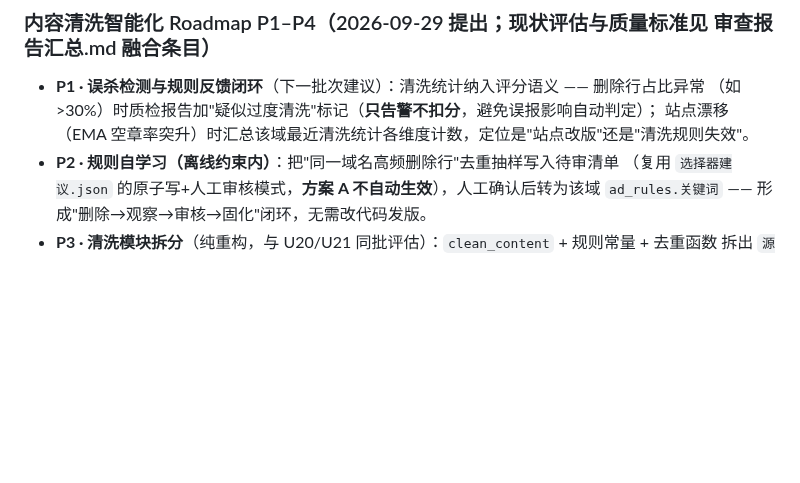
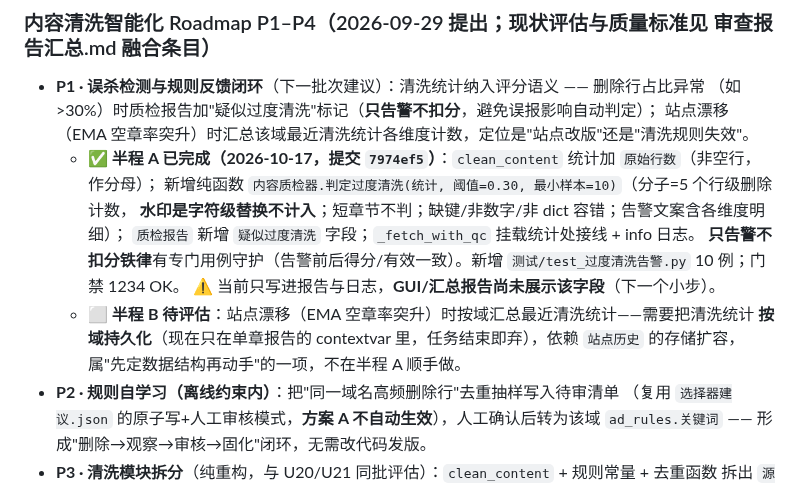
Before and after one commit to HHH-SABER/book-crawler, a Markdown page: 文档/实施计划.md, the part around the change. Rendered like a GitHub page; blank space fills up the shorter version.

Commit message:
docs(C6): P1 半程 A 状态回填 — 已实现项 + 半程 B 的边界说明
- 半程 A (过度清洗告警, 7974ef5) 状态从"未启动"改为已完成, 记录实现要点
  与"GUI 尚未展示该字段"这个诚实的剩余小步。
- 半程 B (站点漂移按域汇总清洗统计) 标注为待评估, 写明卡点: 清洗统计现在
  只在单章报告的 contextvar 里、任务结束即弃, 按域汇总需要先持久化,
  属"先定数据结构再动手", 不在半程 A 顺手做 (避免范围蔓延)。

```diff
--- a/文档/实施计划.md
+++ b/文档/实施计划.md
@@ -464,6 +464,15 @@ requests 本会按 URL 自动生成正确 Host，手写该行无任何收益。
 - **P1 · 误杀检测与规则反馈闭环**（下一批次建议）：清洗统计纳入评分语义 —— 删除行占比异常
   （如 >30%）时质检报告加"疑似过度清洗"标记（**只告警不扣分**，避免误报影响自动判定）；
   站点漂移（EMA 空章率突升）时汇总该域最近清洗统计各维度计数，定位是"站点改版"还是"清洗规则失效"。
+  - ✅ **半程 A 已完成（2026-10-17，提交 `7974ef5`）**：`clean_content` 统计加 `原始行数`（非空行，作分母）；
+    新增纯函数 `内容质检器.判定过度清洗(统计, 阈值=0.30, 最小样本=10)`（分子=5 个行级删除计数，
+    **水印是字符级替换不计入**；短章节不判；缺键/非数字/非 dict 容错；告警文案含各维度明细）；
+    `质检报告` 新增 `疑似过度清洗` 字段；`_fetch_with_qc` 挂载统计处接线 + info 日志。
+    **只告警不扣分铁律**有专门用例守护（告警前后得分/有效一致）。新增 `测试/test_过度清洗告警.py` 10 例；门禁 1234 OK。
+    ⚠️ 当前只写进报告与日志，**GUI/汇总报告尚未展示该字段**（下一个小步）。
+  - ⬜ **半程 B 待评估**：站点漂移（EMA 空章率突升）时按域汇总最近清洗统计——需要把清洗统计
+    **按域持久化**（现在只在单章报告的 contextvar 里，任务结束即弃），依赖 `站点历史` 的存储扩容，
+    属"先定数据结构再动手"的一项，不在半程 A 顺手做。
 - **P2 · 规则自学习（离线约束内）**：把"同一域名高频删除行"去重抽样写入待审清单
   （复用 `选择器建议.json` 的原子写+人工审核模式，**方案 A 不自动生效**），人工确认后转为该域
   `ad_rules.关键词` —— 形成"删除→观察→审核→固化"闭环，无需改代码发版。
```
